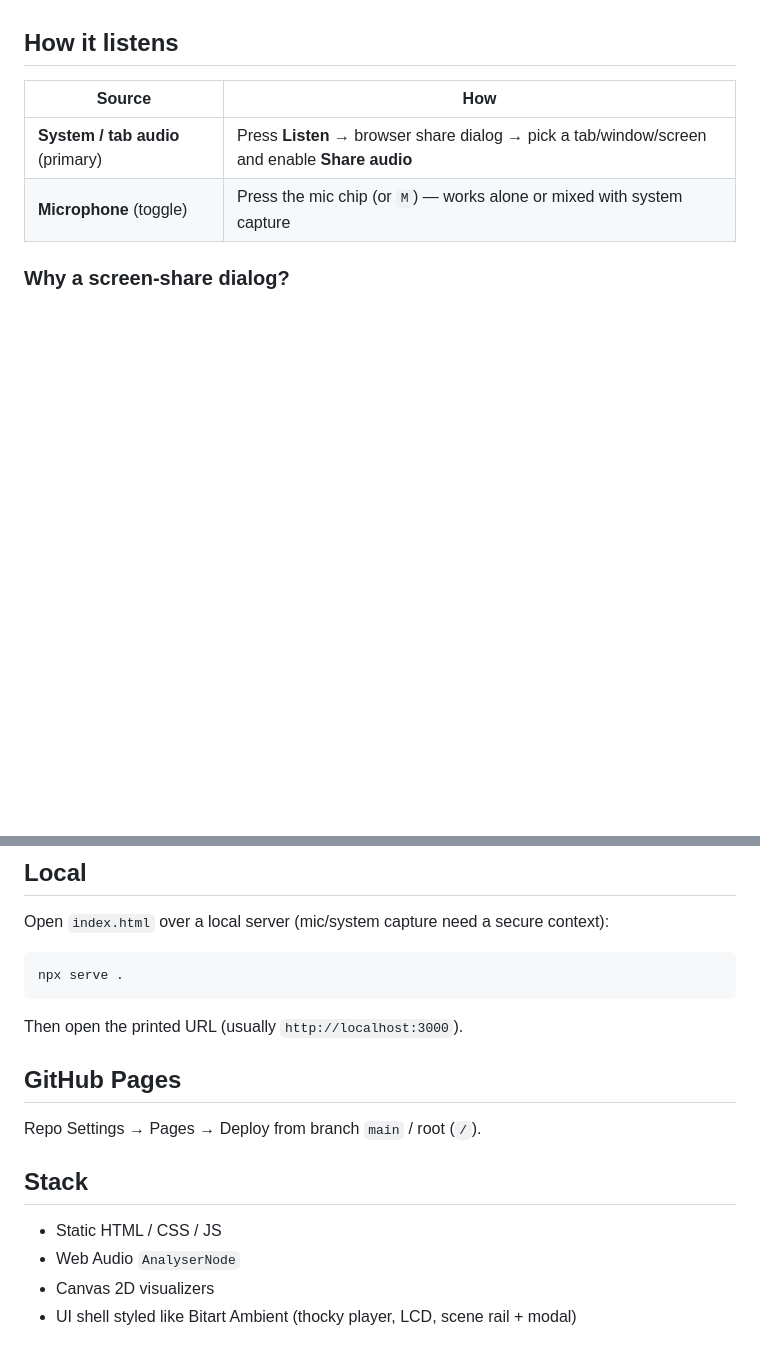
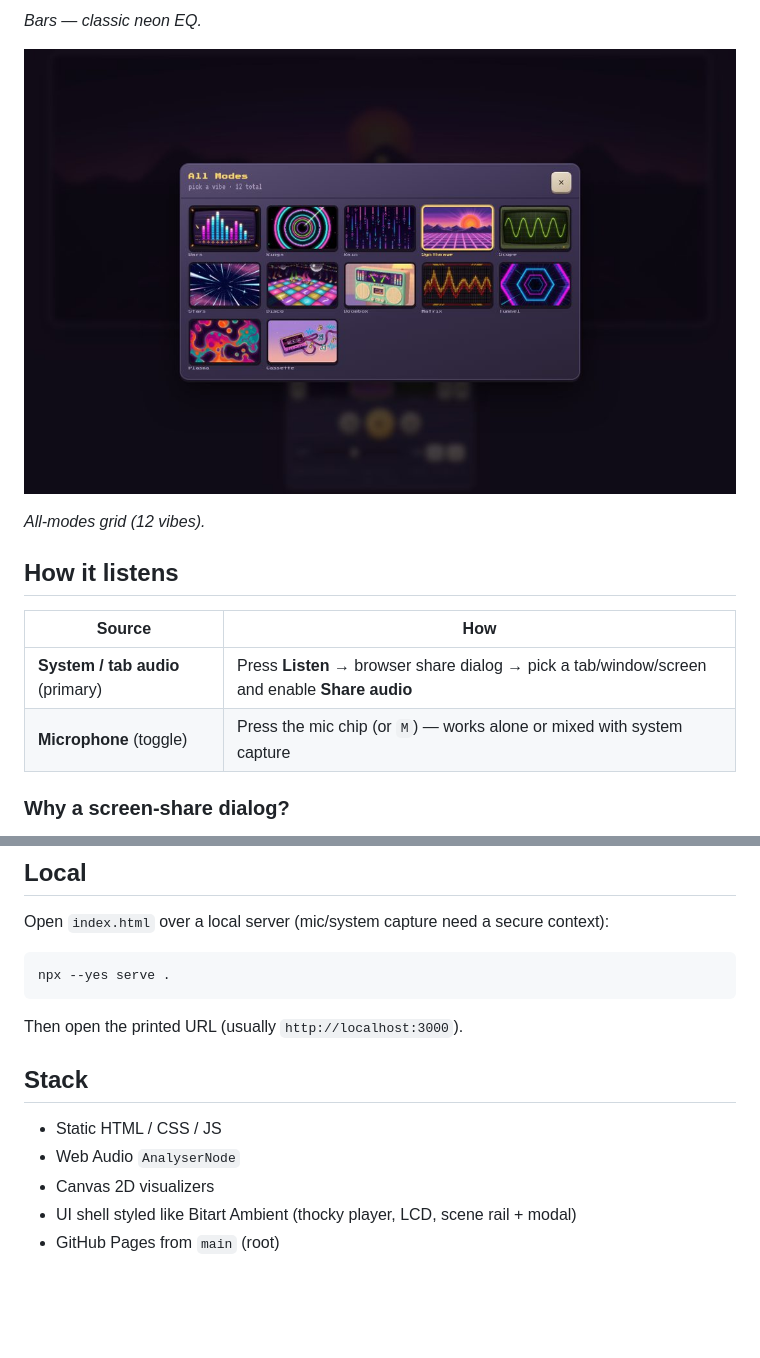
Before and after one commit to Rohsomeness/bitart-visualizer, a Markdown page: README.md, 2 parts joined by grey strips. Rendered like a GitHub page; pictures changed too: docs/screenshots/all-modes-grid.jpg (added); blank space fills up the shorter version.

````diff
--- a/README.md
+++ b/README.md
@@ -8,3 +21,8 @@ Sibling to [bitart-ambient](https://github.com/Rohsomeness/bitart-ambient).
+*Bars — classic neon EQ.*
+
+![All modes grid](docs/screenshots/all-modes-grid.jpg)
+
+*All-modes grid (12 vibes).*
 
 ## How it listens
 
@@ -67,14 +85,10 @@ Deep links: `?mode=synthwave` or `#` via the mode id in the URL.
 Open `index.html` over a local server (mic/system capture need a secure context):
 
 ```bash
-npx serve .
+npx --yes serve .
 ```
 
 Then open the printed URL (usually `http://localhost:3000`).
-
-## GitHub Pages
-
-Repo Settings → Pages → Deploy from branch `main` / root (`/`).
 
 ## Stack
 
@@ -82,3 +96,4 @@ Repo Settings → Pages → Deploy from branch `main` / root (`/`).
 - Web Audio `AnalyserNode`
 - Canvas 2D visualizers
 - UI shell styled like Bitart Ambient (thocky player, LCD, scene rail + modal)
+- GitHub Pages from `main` (root)
````
Also changed, not shown: other parts of README.md (+15 -2 lines), docs/screenshots/idle-shell.jpg (added), docs/screenshots/live-bars.jpg (added), docs/screenshots/live-cassette.jpg (added), docs/screenshots/live-synthwave.jpg (added).
